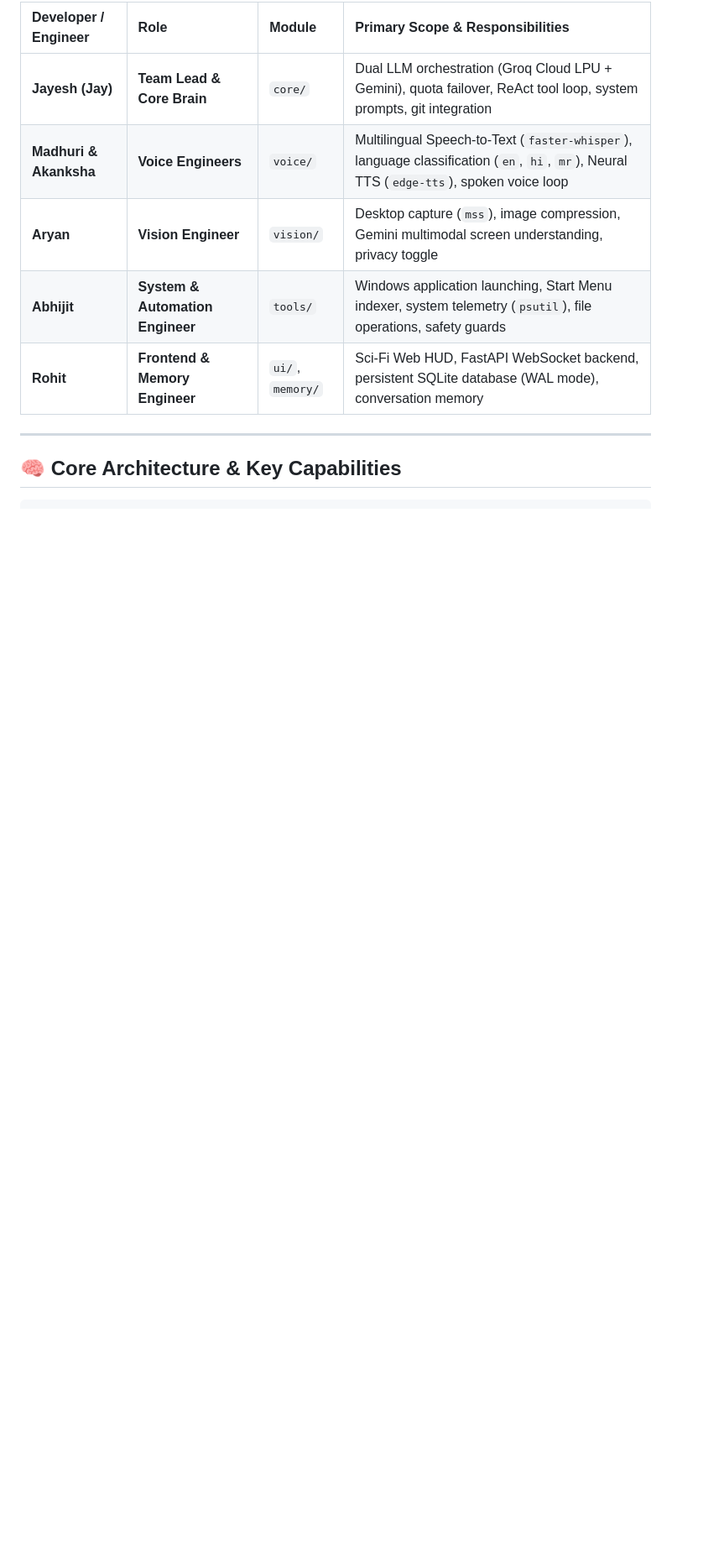
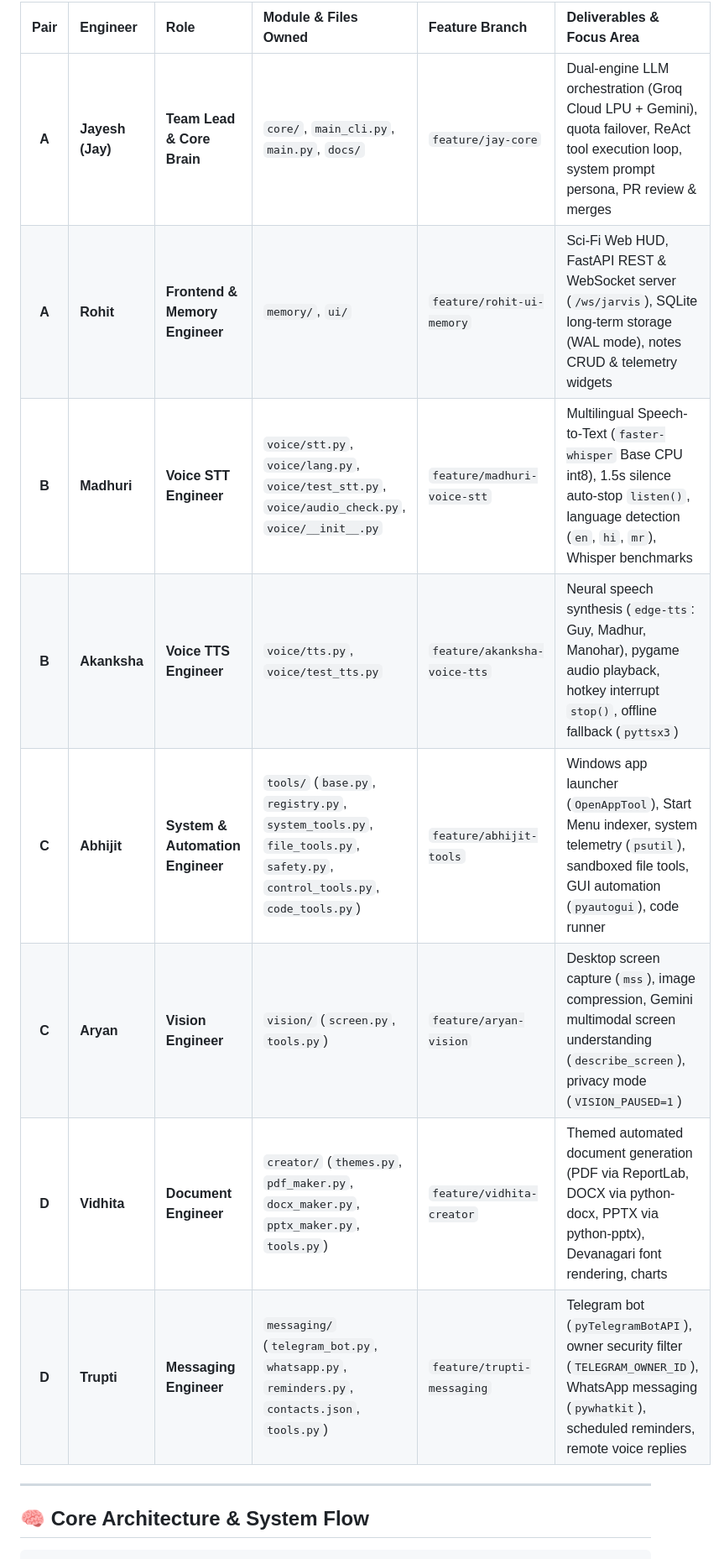
Before and after one commit to Mercyy00/Project-A, a Markdown page: README.md, the part around one of its changes. Shown at 84% size. Drawn GitHub-style; blank space fills up the shorter version.

````diff
--- a/README.md
+++ b/README.md
@@ -18,14 +18,17 @@ Project Jarvis is developed under strict modular isolation rules defined in [`AG
 
-| Developer / Engineer | Role | Module | Primary Scope & Responsibilities |
-| :--- | :--- | :--- | :--- |
-| **Jayesh (Jay)** | **Team Lead & Core Brain** | `core/` | Dual LLM orchestration (Groq Cloud LPU + Gemini), quota failover, ReAct tool loop, system prompts, git integration |
-| **Madhuri & Akanksha** | **Voice Engineers** | `voice/` | Multilingual Speech-to-Text (`faster-whisper`), language classification (`en`, `hi`, `mr`), Neural TTS (`edge-tts`), spoken voice loop |
-| **Aryan** | **Vision Engineer** | `vision/` | Desktop capture (`mss`), image compression, Gemini multimodal screen understanding, privacy toggle |
-| **Abhijit** | **System & Automation Engineer** | `tools/` | Windows application launching, Start Menu indexer, system telemetry (`psutil`), file operations, safety guards |
-| **Rohit** | **Frontend & Memory Engineer** | `ui/`, `memory/` | Sci-Fi Web HUD, FastAPI WebSocket backend, persistent SQLite database (WAL mode), conversation memory |
+| Pair | Engineer | Role | Module & Files Owned | Feature Branch | Deliverables & Focus Area |
+| :---: | :--- | :--- | :--- | :--- | :--- |
+| **A** | **Jayesh (Jay)** | **Team Lead & Core Brain** | `core/`, `main_cli.py`, `main.py`, `docs/` | `feature/jay-core` | Dual-engine LLM orchestration (Groq Cloud LPU + Gemini), quota failover, ReAct tool execution loop, system prompt persona, PR review & merges |
+| **A** | **Rohit** | **Frontend & Memory Engineer** | `memory/`, `ui/` | `feature/rohit-ui-memory` | Sci-Fi Web HUD, FastAPI REST & WebSocket server (`/ws/jarvis`), SQLite long-term storage (WAL mode), notes CRUD & telemetry widgets |
+| **B** | **Madhuri** | **Voice STT Engineer** | `voice/stt.py`, `voice/lang.py`, `voice/test_stt.py`, `voice/audio_check.py`, `voice/__init__.py` | `feature/madhuri-voice-stt` | Multilingual Speech-to-Text (`faster-whisper` Base CPU int8), 1.5s silence auto-stop `listen()`, language detection (`en`, `hi`, `mr`), Whisper benchmarks |
+| **B** | **Akanksha** | **Voice TTS Engineer** | `voice/tts.py`, `voice/test_tts.py` | `feature/akanksha-voice-tts` | Neural speech synthesis (`edge-tts`: Guy, Madhur, Manohar), pygame audio playback, hotkey interrupt `stop()`, offline fallback (`pyttsx3`) |
+| **C** | **Abhijit** | **System & Automation Engineer** | `tools/` (`base.py`, `registry.py`, `system_tools.py`, `file_tools.py`, `safety.py`, `control_tools.py`, `code_tools.py`) | `feature/abhijit-tools` | Windows app launcher (`OpenAppTool`), Start Menu indexer, system telemetry (`psutil`), sandboxed file tools, GUI automation (`pyautogui`), code runner |
+| **C** | **Aryan** | **Vision Engineer** | `vision/` (`screen.py`, `tools.py`) | `feature/aryan-vision` | Desktop screen capture (`mss`), image compression, Gemini multimodal screen understanding (`describe_screen`), privacy mode (`VISION_PAUSED=1`) |
+| **D** | **Vidhita** | **Document Engineer** | `creator/` (`themes.py`, `pdf_maker.py`, `docx_maker.py`, `pptx_maker.py`, `tools.py`) | `feature/vidhita-creator` | Themed automated document generation (PDF via ReportLab, DOCX via python-docx, PPTX via python-pptx), Devanagari font rendering, charts |
+| **D** | **Trupti** | **Messaging Engineer** | `messaging/` (`telegram_bot.py`, `whatsapp.py`, `reminders.py`, `contacts.json`, `tools.py`) | `feature/trupti-messaging` | Telegram bot (`pyTelegramBotAPI`), owner security filter (`TELEGRAM_OWNER_ID`), WhatsApp messaging (`pywhatkit`), scheduled reminders, remote voice replies |
 
 ---
 
-## 🧠 Core Architecture & Key Capabilities
+## 🧠 Core Architecture & System Flow
 
 ```
````
Also changed, not shown: other parts of README.md (+66 -39 lines).
